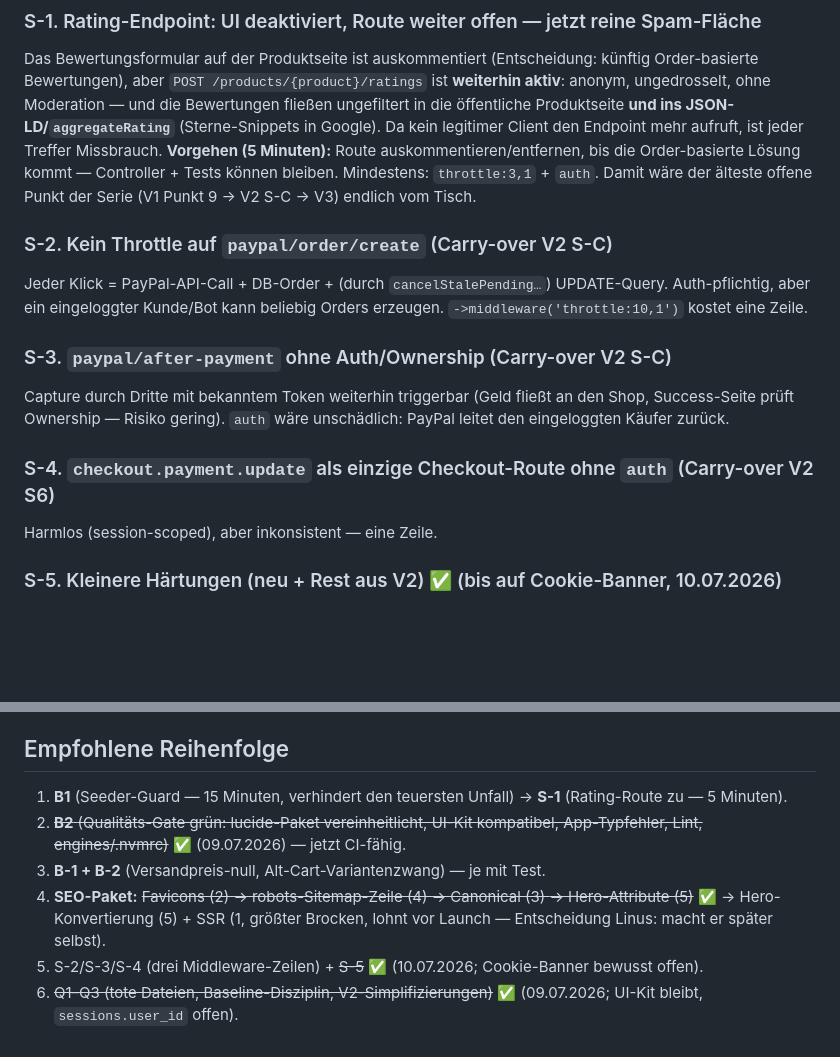
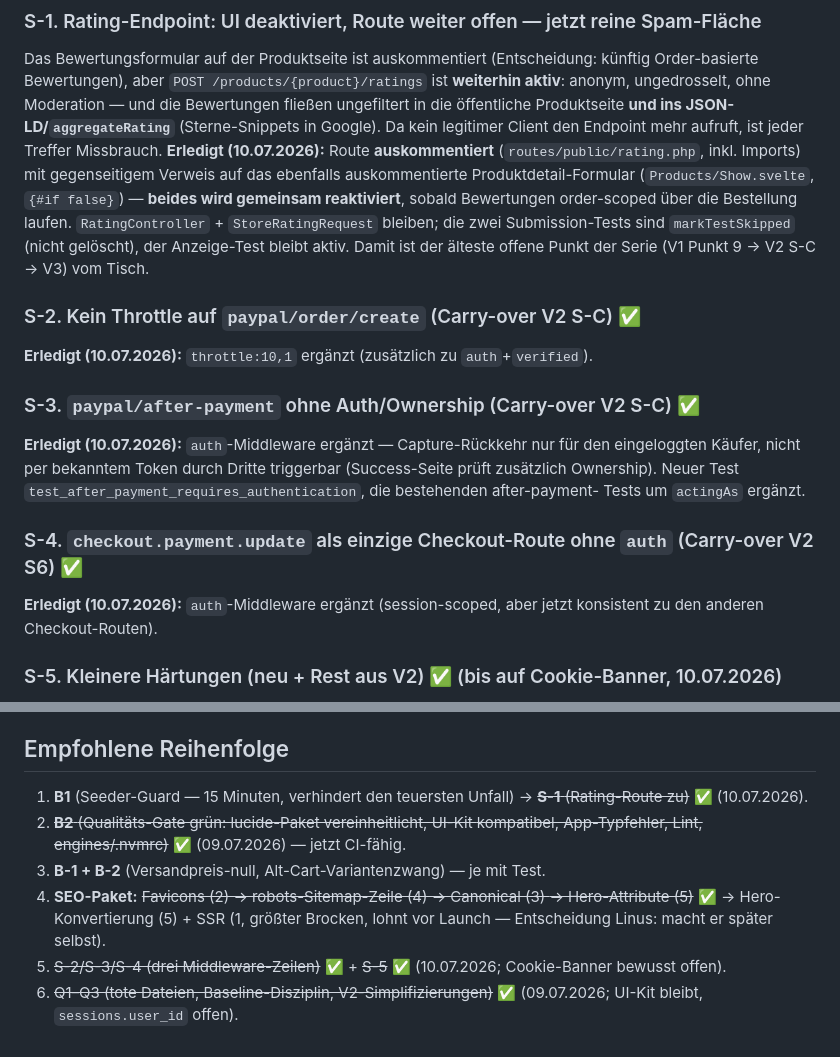
Before and after one commit to Gnidreve/dormed-shop, a Markdown page: ANALYSE-V3.md, 2 parts joined by grey strips. GitHub-like rendering; blank space fills up the shorter version.

Commit message:
ANALYSE-V3: S-1 bis S-4 abhaken

```diff
--- a/ANALYSE-V3.md
+++ b/ANALYSE-V3.md
@@ -192,26 +192,31 @@ ist **weiterhin aktiv**: anonym, ungedrosselt, ohne Moderation — und die
 Bewertungen fließen ungefiltert in die öffentliche Produktseite **und ins
 JSON-LD/`aggregateRating`** (Sterne-Snippets in Google). Da kein legitimer
 Client den Endpoint mehr aufruft, ist jeder Treffer Missbrauch.
-**Vorgehen (5 Minuten):** Route auskommentieren/entfernen, bis die
-Order-basierte Lösung kommt — Controller + Tests können bleiben. Mindestens:
-`throttle:3,1` + `auth`. Damit wäre der älteste offene Punkt der Serie
-(V1 Punkt 9 → V2 S-C → V3) endlich vom Tisch.
+**Erledigt (10.07.2026):** Route **auskommentiert** (`routes/public/rating.php`,
+inkl. Imports) mit gegenseitigem Verweis auf das ebenfalls auskommentierte
+Produktdetail-Formular (`Products/Show.svelte`, `{#if false}`) — **beides wird
+gemeinsam reaktiviert**, sobald Bewertungen order-scoped über die Bestellung
+laufen. `RatingController` + `StoreRatingRequest` bleiben; die zwei
+Submission-Tests sind `markTestSkipped` (nicht gelöscht), der Anzeige-Test
+bleibt aktiv. Damit ist der älteste offene Punkt der Serie (V1 Punkt 9 →
+V2 S-C → V3) vom Tisch.
 
-### S-2. Kein Throttle auf `paypal/order/create` (Carry-over V2 S-C)
+### S-2. Kein Throttle auf `paypal/order/create` (Carry-over V2 S-C) ✅
 
-Jeder Klick = PayPal-API-Call + DB-Order + (durch `cancelStalePending…`)
-UPDATE-Query. Auth-pflichtig, aber ein eingeloggter Kunde/Bot kann beliebig
-Orders erzeugen. `->middleware('throttle:10,1')` kostet eine Zeile.
+**Erledigt (10.07.2026):** `throttle:10,1` ergänzt (zusätzlich zu `auth`+`verified`).
 
-### S-3. `paypal/after-payment` ohne Auth/Ownership (Carry-over V2 S-C)
+### S-3. `paypal/after-payment` ohne Auth/Ownership (Carry-over V2 S-C) ✅
 
-Capture durch Dritte mit bekanntem Token weiterhin triggerbar (Geld fließt
-an den Shop, Success-Seite prüft Ownership — Risiko gering). `auth` wäre
-unschädlich: PayPal leitet den eingeloggten Käufer zurück.
+**Erledigt (10.07.2026):** `auth`-Middleware ergänzt — Capture-Rückkehr nur für
+den eingeloggten Käufer, nicht per bekanntem Token durch Dritte triggerbar
+(Success-Seite prüft zusätzlich Ownership). Neuer Test
+`test_after_payment_requires_authentication`, die bestehenden after-payment-
+Tests um `actingAs` ergänzt.
 
-### S-4. `checkout.payment.update` als einzige Checkout-Route ohne `auth` (Carry-over V2 S6)
+### S-4. `checkout.payment.update` als einzige Checkout-Route ohne `auth` (Carry-over V2 S6) ✅
 
-Harmlos (session-scoped), aber inkonsistent — eine Zeile.
+**Erledigt (10.07.2026):** `auth`-Middleware ergänzt (session-scoped, aber jetzt
+konsistent zu den anderen Checkout-Routen).
 
 ### S-5. Kleinere Härtungen (neu + Rest aus V2) ✅ (bis auf Cookie-Banner, 10.07.2026)
 
@@ -426,7 +431,7 @@ gegen CLS. Der Parallax-Transform selbst ist unkritisch (nur `transform`).
 ## Empfohlene Reihenfolge
 
 1. **B1** (Seeder-Guard — 15 Minuten, verhindert den teuersten Unfall)
-   → **S-1** (Rating-Route zu — 5 Minuten).
+   → ~~**S-1** (Rating-Route zu)~~ ✅ (10.07.2026).
 2. ~~**B2** (Qualitäts-Gate grün: lucide-Paket vereinheitlicht, UI-Kit
    kompatibel, App-Typfehler, Lint, engines/.nvmrc)~~ ✅ (09.07.2026) —
    jetzt CI-fähig.
@@ -434,7 +439,7 @@ gegen CLS. Der Parallax-Transform selbst ist unkritisch (nur `transform`).
 4. **SEO-Paket:** ~~Favicons (2) → robots-Sitemap-Zeile (4) → Canonical (3)
    → Hero-Attribute (5)~~ ✅ → Hero-Konvertierung (5) + SSR (1, größter
    Brocken, lohnt vor Launch — Entscheidung Linus: macht er später selbst).
-5. S-2/S-3/S-4 (drei Middleware-Zeilen) + ~~S-5~~ ✅ (10.07.2026; Cookie-Banner
-   bewusst offen).
+5. ~~S-2/S-3/S-4 (drei Middleware-Zeilen)~~ ✅ + ~~S-5~~ ✅ (10.07.2026;
+   Cookie-Banner bewusst offen).
 6. ~~Q1–Q3 (tote Dateien, Baseline-Disziplin, V2-Simplifizierungen)~~ ✅
    (09.07.2026; UI-Kit bleibt, `sessions.user_id` offen).
```
